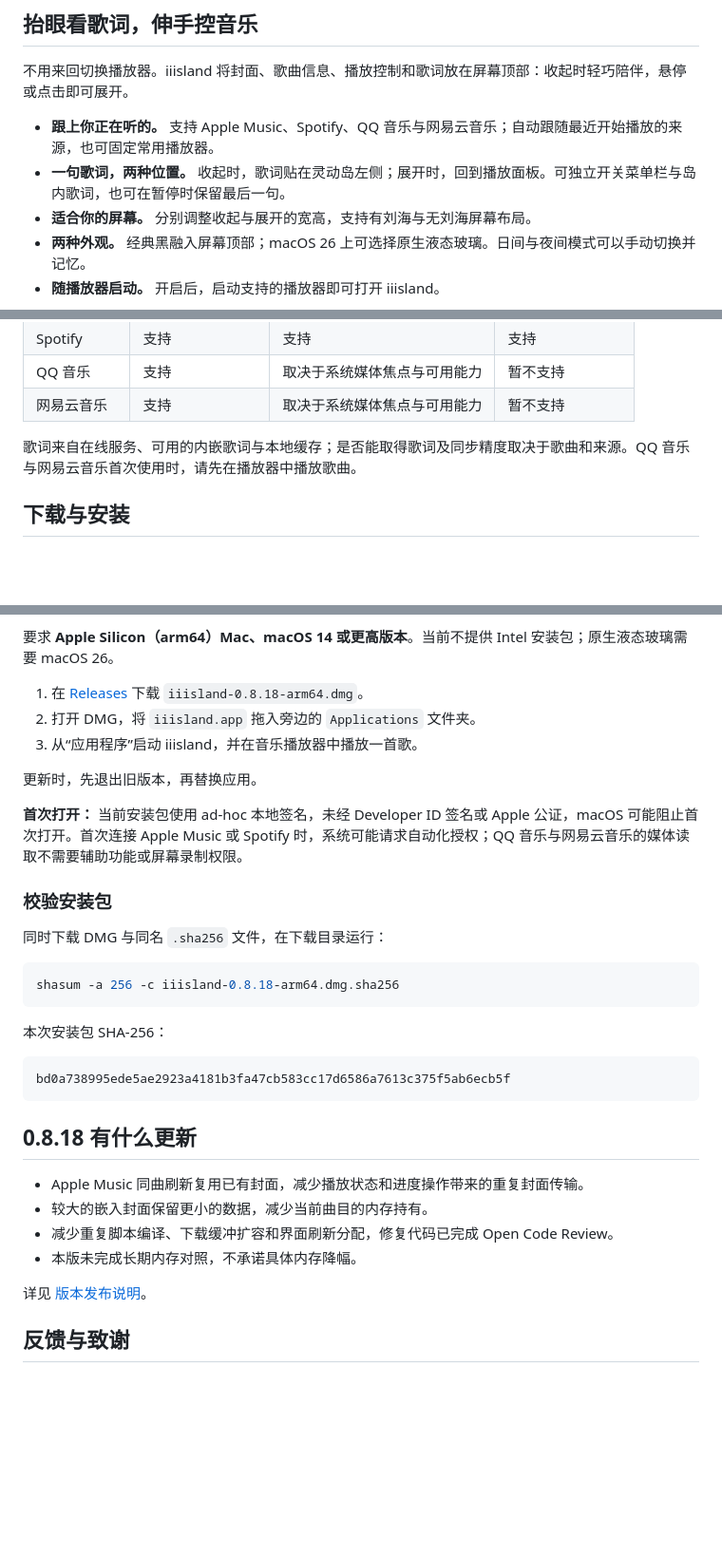
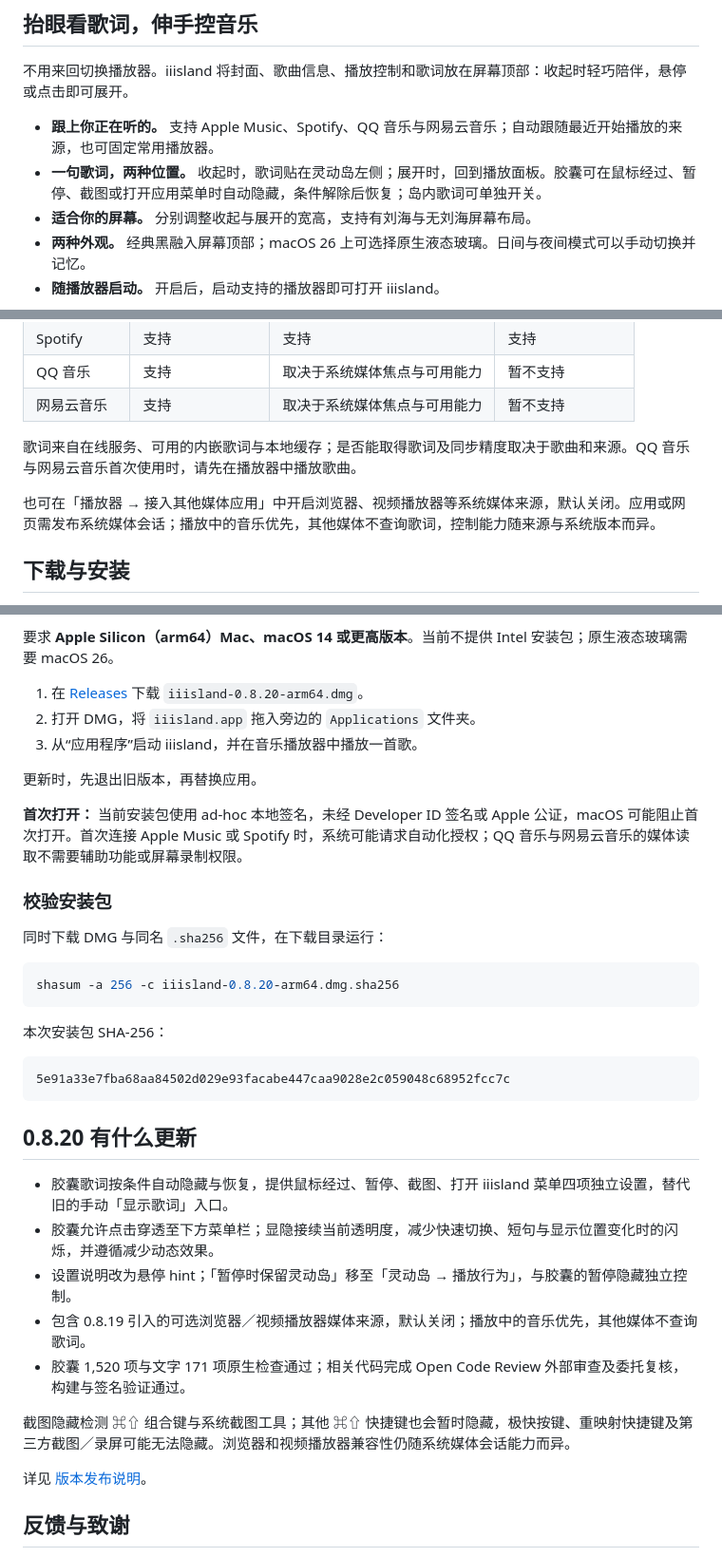
Before and after one commit to zplzmzmpl/iiisland-pub, a Markdown page: README.md, 3 parts joined by grey strips. Shown at 95% size. GitHub-like rendering; blank space fills up the shorter version.

````diff
--- a/README.md
+++ b/README.md
@@ -15,7 +15,7 @@
 不用来回切换播放器。iiisland 将封面、歌曲信息、播放控制和歌词放在屏幕顶部：收起时轻巧陪伴，悬停或点击即可展开。
 
 - **跟上你正在听的。** 支持 Apple Music、Spotify、QQ 音乐与网易云音乐；自动跟随最近开始播放的来源，也可固定常用播放器。
-- **一句歌词，两种位置。** 收起时，歌词贴在灵动岛左侧；展开时，回到播放面板。可独立开关菜单栏与岛内歌词，也可在暂停时保留最后一句。
+- **一句歌词，两种位置。** 收起时，歌词贴在灵动岛左侧；展开时，回到播放面板。胶囊可在鼠标经过、暂停、截图或打开应用菜单时自动隐藏，条件解除后恢复；岛内歌词可单独开关。
 - **适合你的屏幕。** 分别调整收起与展开的宽高，支持有刘海与无刘海屏幕布局。
 - **两种外观。** 经典黑融入屏幕顶部；macOS 26 上可选择原生液态玻璃。日间与夜间模式可以手动切换并记忆。
 - **随播放器启动。** 开启后，启动支持的播放器即可打开 iiisland。
@@ -31,5 +31,7 @@
 
 歌词来自在线服务、可用的内嵌歌词与本地缓存；是否能取得歌词及同步精度取决于歌曲和来源。QQ 音乐与网易云音乐首次使用时，请先在播放器中播放歌曲。
 
+也可在「播放器 → 接入其他媒体应用」中开启浏览器、视频播放器等系统媒体来源，默认关闭。应用或网页需发布系统媒体会话；播放中的音乐优先，其他媒体不查询歌词，控制能力随来源与系统版本而异。
+
 ## 下载与安装
 
@@ -37,7 +39,7 @@
 
 要求 **Apple Silicon（arm64）Mac、macOS 14 或更高版本**。当前不提供 Intel 安装包；原生液态玻璃需要 macOS 26。
 
-1. 在 [Releases](https://github.com/zplzmzmpl/iiisland-pub/releases/latest) 下载 `iiisland-0.8.18-arm64.dmg`。
+1. 在 [Releases](https://github.com/zplzmzmpl/iiisland-pub/releases/latest) 下载 `iiisland-0.8.20-arm64.dmg`。
 2. 打开 DMG，将 `iiisland.app` 拖入旁边的 `Applications` 文件夹。
 3. 从“应用程序”启动 iiisland，并在音乐播放器中播放一首歌。
 
@@ -50,23 +52,26 @@
 同时下载 DMG 与同名 `.sha256` 文件，在下载目录运行：
 
 ```sh
-shasum -a 256 -c iiisland-0.8.18-arm64.dmg.sha256
+shasum -a 256 -c iiisland-0.8.20-arm64.dmg.sha256
 ```
 
 本次安装包 SHA-256：
 
 ```text
-bd0a738995ede5ae2923a4181b3fa47cb583cc17d6586a7613c375f5ab6ecb5f
+5e91a33e7fba68aa84502d029e93facabe447caa9028e2c059048c68952fcc7c
 ```
 
-## 0.8.18 有什么更新
+## 0.8.20 有什么更新
 
-- Apple Music 同曲刷新复用已有封面，减少播放状态和进度操作带来的重复封面传输。
-- 较大的嵌入封面保留更小的数据，减少当前曲目的内存持有。
-- 减少重复脚本编译、下载缓冲扩容和界面刷新分配，修复代码已完成 Open Code Review。
-- 本版未完成长期内存对照，不承诺具体内存降幅。
+- 胶囊歌词按条件自动隐藏与恢复，提供鼠标经过、暂停、截图、打开 iiisland 菜单四项独立设置，替代旧的手动「显示歌词」入口。
+- 胶囊允许点击穿透至下方菜单栏；显隐接续当前透明度，减少快速切换、短句与显示位置变化时的闪烁，并遵循减少动态效果。
+- 设置说明改为悬停 hint；「暂停时保留灵动岛」移至「灵动岛 → 播放行为」，与胶囊的暂停隐藏独立控制。
+- 包含 0.8.19 引入的可选浏览器／视频播放器媒体来源，默认关闭；播放中的音乐优先，其他媒体不查询歌词。
+- 胶囊 1,520 项与文字 171 项原生检查通过；相关代码完成 Open Code Review 外部审查及委托复核，构建与签名验证通过。
 
-详见 [版本发布说明](https://github.com/zplzmzmpl/iiisland-pub/releases/tag/v0.8.18)。
+截图隐藏检测 ⌘⇧ 组合键与系统截图工具；其他 ⌘⇧ 快捷键也会暂时隐藏，极快按键、重映射快捷键及第三方截图／录屏可能无法隐藏。浏览器和视频播放器兼容性仍随系统媒体会话能力而异。
+
+详见 [版本发布说明](https://github.com/zplzmzmpl/iiisland-pub/releases/tag/v0.8.20)。
 
 ## 反馈与致谢
 
````
Also changed, not shown: other parts of README.md (+1 -1 lines), README.en.md (+16 -11 lines).
